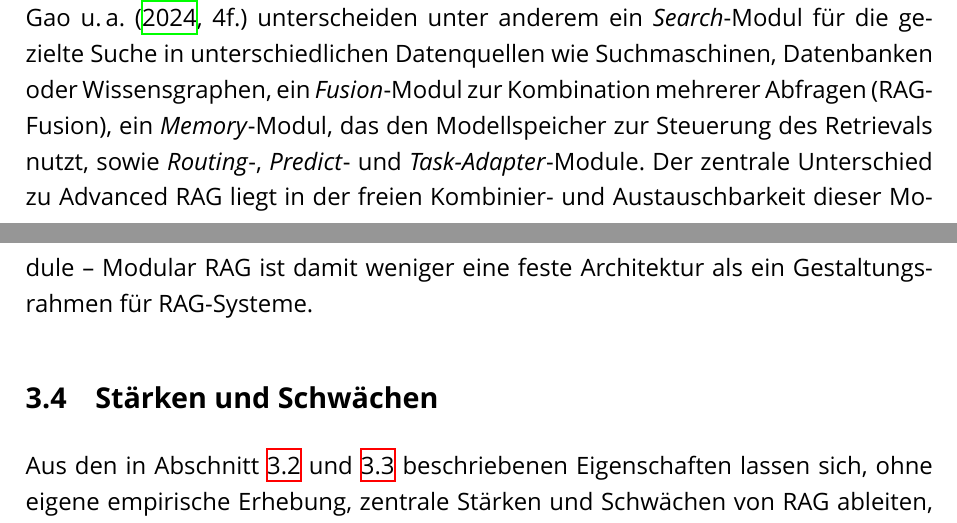
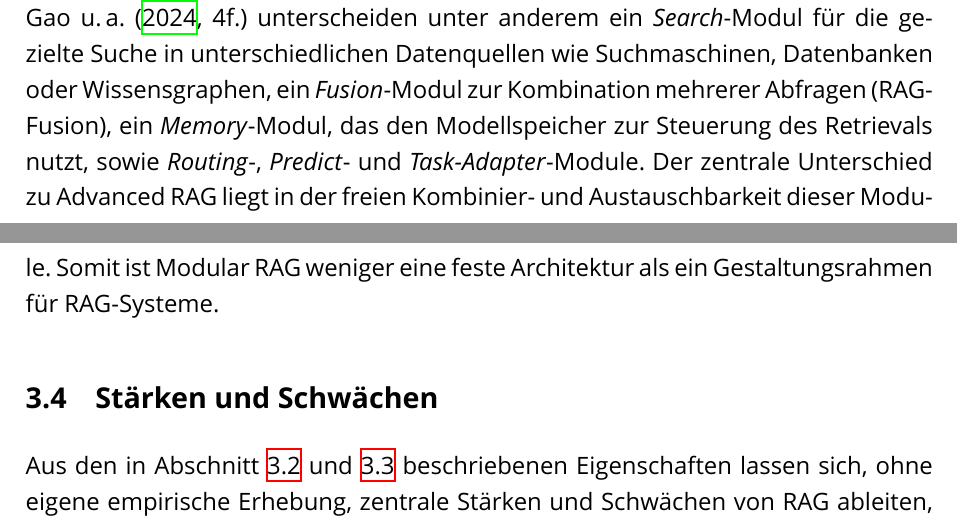
Before and after one commit to Taubsi004/Studiarbeit-RAG-und-Finetuning, a LaTeX document (main.tex, which reads Kapitel/03_RAG.tex): two parts of pages 15 and 16 of 24, joined at a grey line, cut so that both start at the same text. Compiled offline with XeLaTeX; a missing font is replaced by an installed copy or a similar font.

Commit message:
3.3 finished

```diff
--- a/Kapitel/03_RAG.tex
+++ b/Kapitel/03_RAG.tex
@@ -65,7 +65,7 @@ Advanced RAG adressiert diese Schwächen durch gezielte Pre- und Post-Retrieval-
 \subsubsection{Modular RAG}
 \label{sec:modular-rag}
 
-Modular RAG geht über die feste Pipeline der ersten beiden Paradigmen hinaus und lässt sich als Baukasten funktionaler Module beschreiben \autocite[4]{Gao.2024}. \textcite[4f.]{Gao.2024} unterscheiden unter anderem ein \textit{Search}-Modul für die gezielte Suche in unterschiedlichen Datenquellen wie Suchmaschinen, Datenbanken oder Wissensgraphen, ein \textit{Fusion}-Modul zur Kombination mehrerer Abfragen (RAG-Fusion), ein \textit{Memory}-Modul, das den Modellspeicher zur Steuerung des Retrievals nutzt, sowie \textit{Routing}-, \textit{Predict}- und \textit{Task-Adapter}-Module. Der zentrale Unterschied zu Advanced RAG liegt in der freien Kombinier- und Austauschbarkeit dieser Module -- Modular RAG ist damit weniger eine feste Architektur als ein Gestaltungsrahmen für RAG-Systeme.
+Modular RAG geht über die feste Pipeline der ersten beiden Paradigmen hinaus und lässt sich als Baukasten funktionaler Module beschreiben \autocite[4]{Gao.2024}. \textcite[4f.]{Gao.2024} unterscheiden unter anderem ein \textit{Search}-Modul für die gezielte Suche in unterschiedlichen Datenquellen wie Suchmaschinen, Datenbanken oder Wissensgraphen, ein \textit{Fusion}-Modul zur Kombination mehrerer Abfragen (RAG-Fusion), ein \textit{Memory}-Modul, das den Modellspeicher zur Steuerung des Retrievals nutzt, sowie \textit{Routing}-, \textit{Predict}- und \textit{Task-Adapter}-Module. Der zentrale Unterschied zu Advanced RAG liegt in der freien Kombinier- und Austauschbarkeit dieser Module. Somit ist Modular RAG weniger eine feste Architektur als ein Gestaltungsrahmen für RAG-Systeme.
 
 \subsection{Stärken und Schwächen}
 \label{sec:rag-swot}
```
Also changed, not shown: Kapitel/03_RAG.tex (2 more changed lines).
